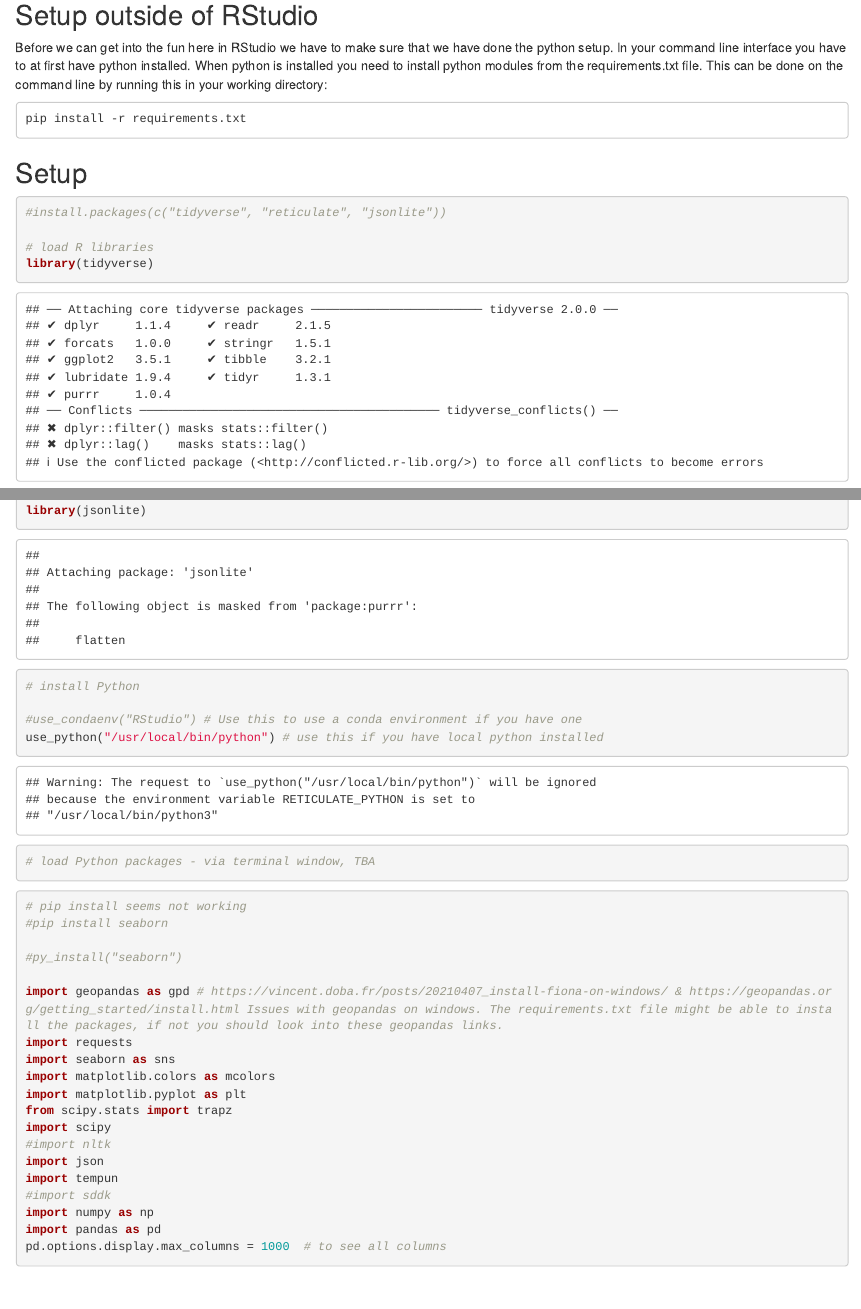
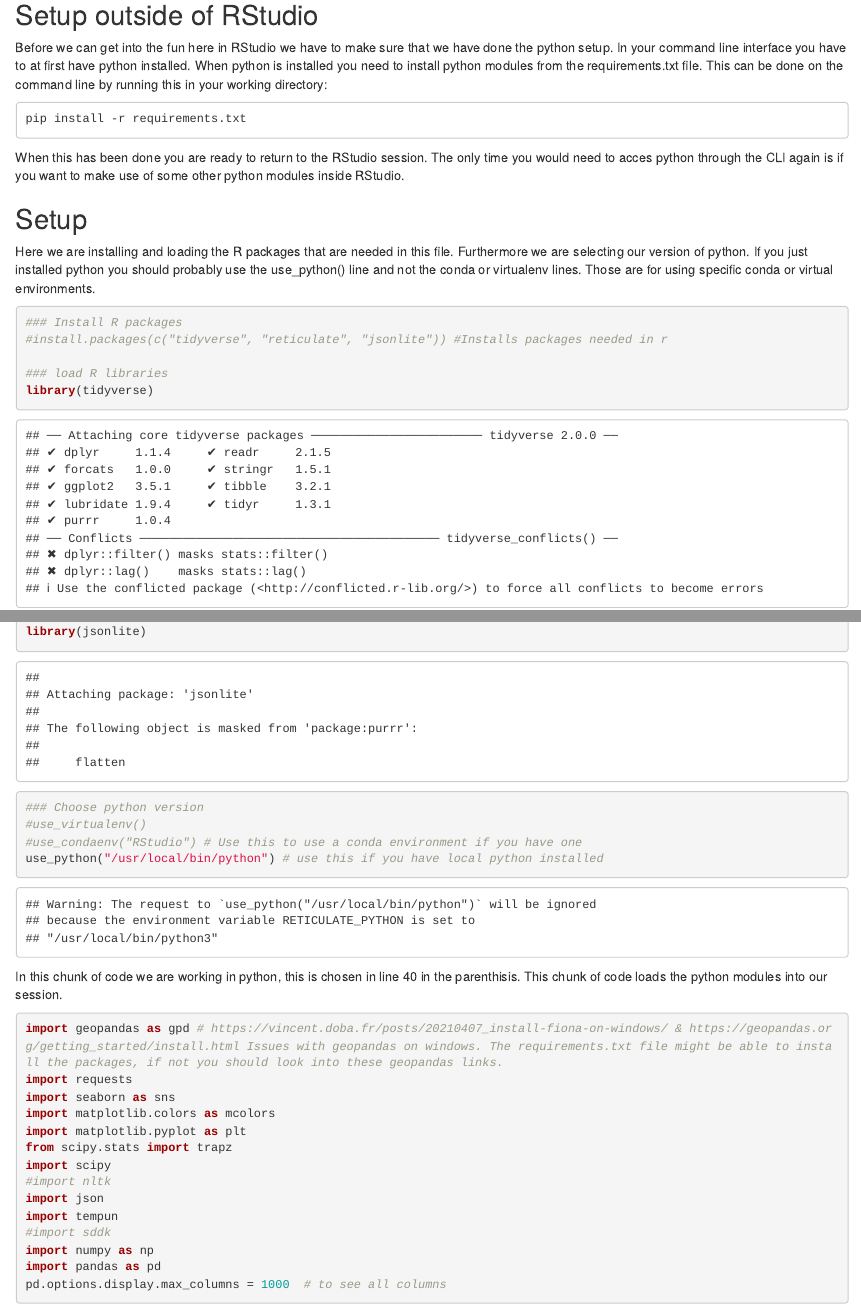
Before and after one commit to sdam-au/tempun_in_R, an R Markdown document (Using_the_tempun_package_in_R.Rmd): the page in a window 1100 px wide, from 270 px down, and a second part further down, joined at a grey line. Rendered offline with R 4.5, knitr and Pandoc, with nearby package versions; some code elsewhere in the file could not run offline.

Commit message:
Updated descriptions

````diff
--- a/Using_the_tempun_package_in_R.Rmd
+++ b/Using_the_tempun_package_in_R.Rmd
@@ -17,33 +17,27 @@ Before we can get into the fun here in RStudio we have to make sure that we have
 
     pip install -r requirements.txt
 
+When this has been done you are ready to return to the RStudio session. The only time you would need to acces python through the CLI again is if you want to make use of some other python modules inside RStudio.
 
 ## Setup
+Here we are installing and loading the R packages that are needed in this file. Furthermore we are selecting our version of python. If you just installed python you should probably use the use_python() line and not the conda or virtualenv lines. Those are for using specific conda or virtual environments.
 ```{r chunk 1, setup in R}
+### Install R packages
+#install.packages(c("tidyverse", "reticulate", "jsonlite")) #Installs packages needed in r
 
-#install.packages(c("tidyverse", "reticulate", "jsonlite"))
-
-# load R libraries
+### load R libraries
 library(tidyverse)
 library(reticulate)
 library(jsonlite)
 
-
-# install Python
-
+### Choose python version
+#use_virtualenv()
 #use_condaenv("RStudio") # Use this to use a conda environment if you have one
 use_python("/usr/local/bin/python") # use this if you have local python installed
-
-# load Python packages - via terminal window, TBA
-
 ```
 
+In this chunk of code we are working in python, this is chosen in line 40 in the parenthisis. This chunk of code loads the python modules into our session.
 ```{python}
-# pip install seems not working
-#pip install seaborn
-
-#py_install("seaborn")
-
 import geopandas as gpd # https://vincent.doba.fr/posts/20210407_install-fiona-on-windows/ & https://geopandas.org/getting_started/install.html Issues with geopandas on windows. The requirements.txt file might be able to install the packages, if not you should look into these geopandas links.
 import requests
 import seaborn as sns
````
